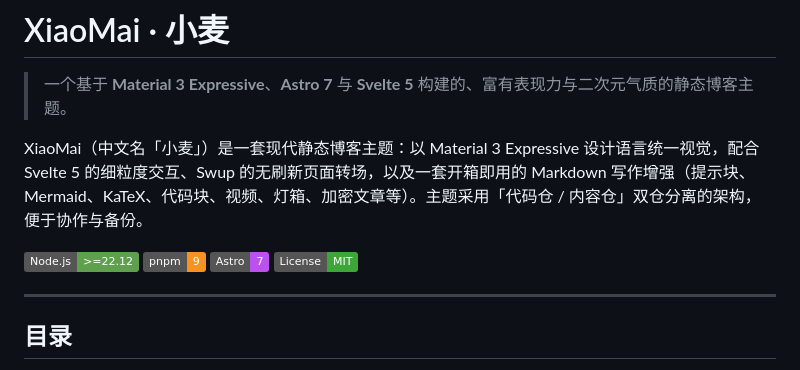
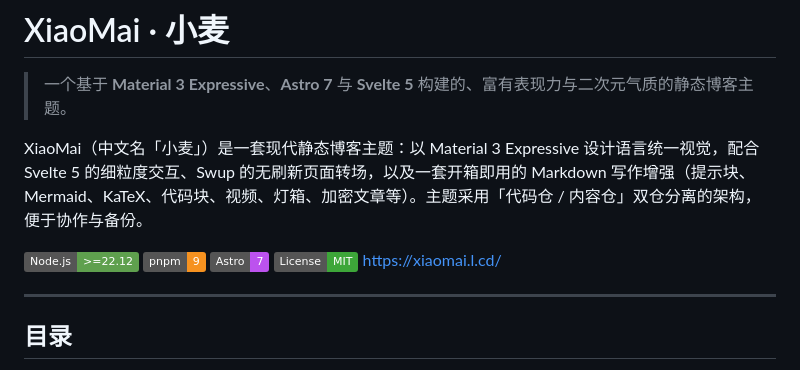
Before and after one commit to GrowWheat/XiaoMai, a Markdown page: README.md, the part around the change. GitHub-like rendering; badges without logos.

```diff
--- a/README.md
+++ b/README.md
@@ -8,7 +8,7 @@ XiaoMai（中文名「小麦」）是一套现代静态博客主题：以 Materi
 ![pnpm 9](https://img.shields.io/badge/pnpm-9-F69220?logo=pnpm&logoColor=white)
 ![Astro 7](https://img.shields.io/badge/Astro-7-BC52EE?logo=astro&logoColor=white)
 [![License: MIT](https://img.shields.io/badge/License-MIT-3DA639.svg)](./LICENSE)
-
+https://xiaomai.l.cd/
 </div>
 
 >
```
